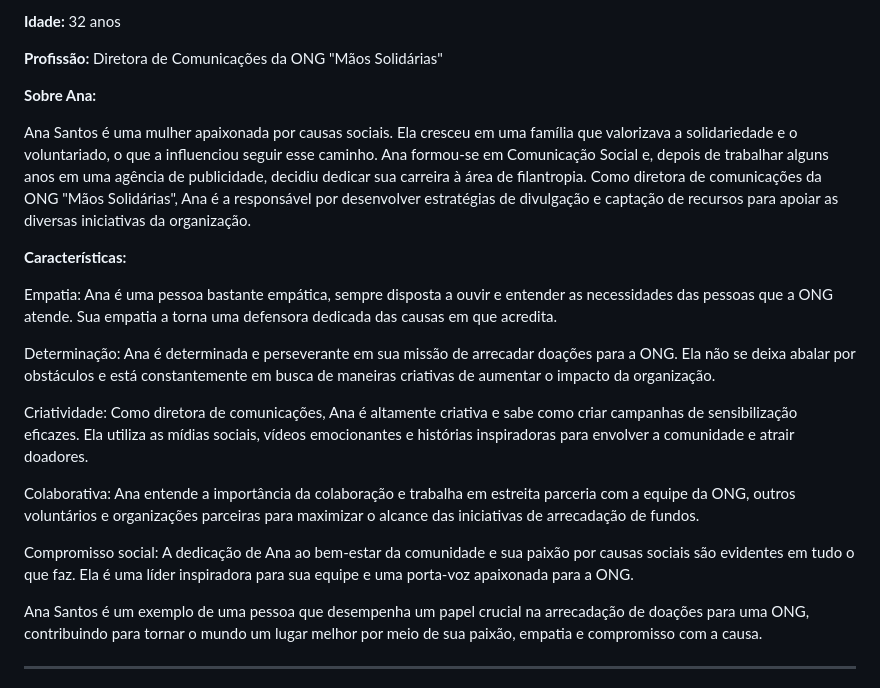
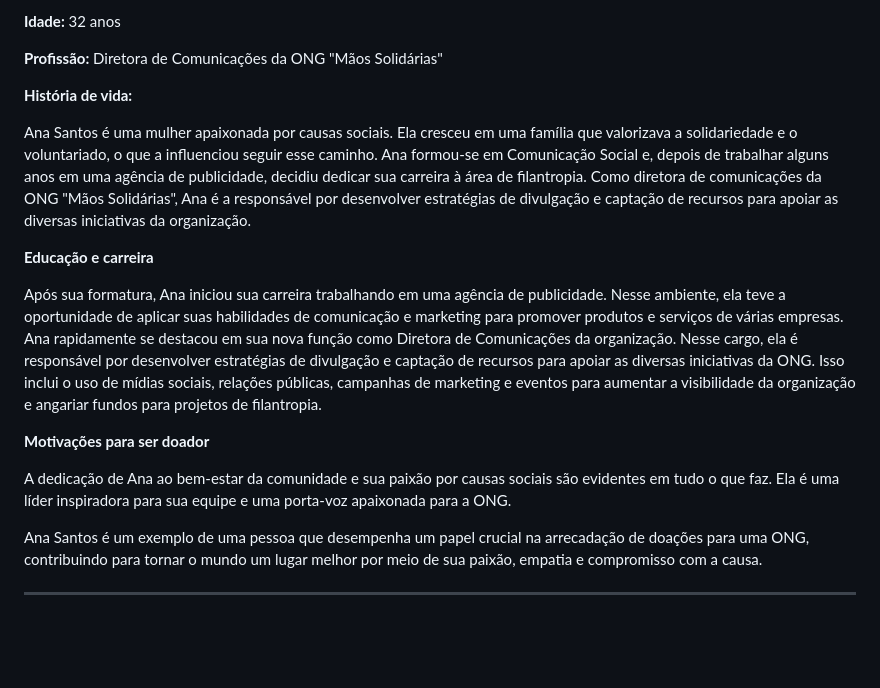
Before and after one commit to ICEI-PUC-Minas-PMV-SI/pmv-si-2023-2-pe1-t2-doeaqui, a Markdown page: docs/especification.md, the part around the change. Drawn GitHub-style; blank space fills up the shorter version.

```diff
--- a/docs/especification.md
+++ b/docs/especification.md
@@ -69,22 +69,19 @@ Aumentar a Eficiência das Doações: Além de incentivar mais doações, o proj
 
 **Profissão:** Diretora de Comunicações da ONG "Mãos Solidárias"
 
-**Sobre Ana:**
+**História de vida:**
 
 Ana Santos é uma mulher apaixonada por causas sociais. Ela cresceu em uma família que valorizava a solidariedade e o voluntariado, o que a influenciou seguir esse caminho. Ana formou-se em Comunicação Social e, depois de trabalhar alguns anos em uma agência de publicidade, decidiu dedicar sua carreira à área de filantropia.
 Como diretora de comunicações da ONG "Mãos Solidárias", Ana é a responsável por desenvolver estratégias de divulgação e captação de recursos para apoiar as diversas iniciativas da organização.
 
-**Características:**
+**Educação e carreira**
 
-Empatia: Ana é uma pessoa bastante empática, sempre disposta a ouvir e entender as necessidades das pessoas que a ONG atende. Sua empatia a torna uma defensora dedicada das causas em que acredita.
+Após sua formatura, Ana iniciou sua carreira trabalhando em uma agência de publicidade. Nesse ambiente, ela teve a oportunidade de aplicar suas habilidades de comunicação e marketing para promover produtos e serviços de várias empresas.
+Ana rapidamente se destacou em sua nova função como Diretora de Comunicações da organização. Nesse cargo, ela é responsável por desenvolver estratégias de divulgação e captação de recursos para apoiar as diversas iniciativas da ONG. Isso inclui o uso de mídias sociais, relações públicas, campanhas de marketing e eventos para aumentar a visibilidade da organização e angariar fundos para projetos de filantropia.
 
-Determinação: Ana é determinada e perseverante em sua missão de arrecadar doações para a ONG. Ela não se deixa abalar por obstáculos e está constantemente em busca de maneiras criativas de aumentar o impacto da organização.
+**Motivações para ser doador**
 
-Criatividade: Como diretora de comunicações, Ana é altamente criativa e sabe como criar campanhas de sensibilização eficazes. Ela utiliza as mídias sociais, vídeos emocionantes e histórias inspiradoras para envolver a comunidade e atrair doadores.
-
-Colaborativa: Ana entende a importância da colaboração e trabalha em estreita parceria com a equipe da ONG, outros voluntários e organizações parceiras para maximizar o alcance das iniciativas de arrecadação de fundos.
-
-Compromisso social: A dedicação de Ana ao bem-estar da comunidade e sua paixão por causas sociais são evidentes em tudo o que faz. Ela é uma líder inspiradora para sua equipe e uma porta-voz apaixonada para a ONG.
+A dedicação de Ana ao bem-estar da comunidade e sua paixão por causas sociais são evidentes em tudo o que faz. Ela é uma líder inspiradora para sua equipe e uma porta-voz apaixonada para a ONG.
 
 Ana Santos é um exemplo de uma pessoa que desempenha um papel crucial na arrecadação de doações para uma ONG, contribuindo para tornar o mundo um lugar melhor por meio de sua paixão, empatia e compromisso com a causa.
 
```
